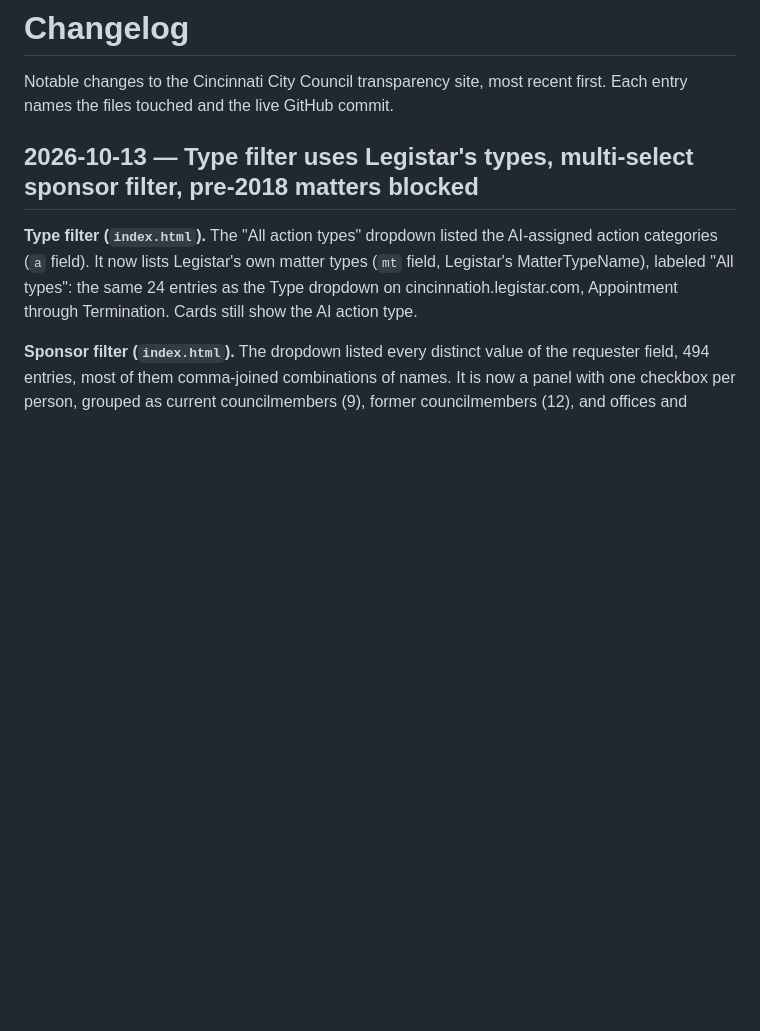
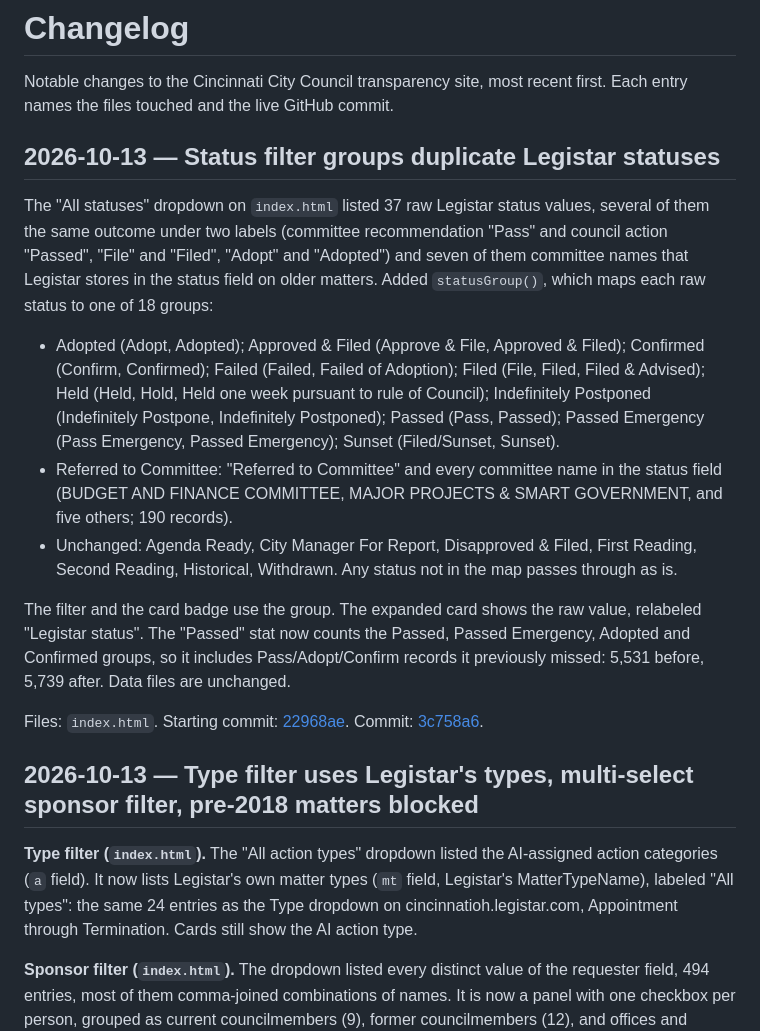
Before and after one commit to BenKelly97/cincinnati-council, a Markdown page: CHANGELOG.md, the part around the change. Rendered like a GitHub page; blank space fills up the shorter version.

Commit message:
CHANGELOG: status filter grouping

```diff
--- a/CHANGELOG.md
+++ b/CHANGELOG.md
@@ -1,6 +1,18 @@
 # Changelog
 
 Notable changes to the Cincinnati City Council transparency site, most recent first. Each entry names the files touched and the live GitHub commit.
+
+## 2026-10-13 — Status filter groups duplicate Legistar statuses
+
+The "All statuses" dropdown on `index.html` listed 37 raw Legistar status values, several of them the same outcome under two labels (committee recommendation "Pass" and council action "Passed", "File" and "Filed", "Adopt" and "Adopted") and seven of them committee names that Legistar stores in the status field on older matters. Added `statusGroup()`, which maps each raw status to one of 18 groups:
+
+- Adopted (Adopt, Adopted); Approved & Filed (Approve & File, Approved & Filed); Confirmed (Confirm, Confirmed); Failed (Failed, Failed of Adoption); Filed (File, Filed, Filed & Advised); Held (Held, Hold, Held one week pursuant to rule of Council); Indefinitely Postponed (Indefinitely Postpone, Indefinitely Postponed); Passed (Pass, Passed); Passed Emergency (Pass Emergency, Passed Emergency); Sunset (Filed/Sunset, Sunset).
+- Referred to Committee: "Referred to Committee" and every committee name in the status field (BUDGET AND FINANCE COMMITTEE, MAJOR PROJECTS & SMART GOVERNMENT, and five others; 190 records).
+- Unchanged: Agenda Ready, City Manager For Report, Disapproved & Filed, First Reading, Second Reading, Historical, Withdrawn. Any status not in the map passes through as is.
+
+The filter and the card badge use the group. The expanded card shows the raw value, relabeled "Legistar status". The "Passed" stat now counts the Passed, Passed Emergency, Adopted and Confirmed groups, so it includes Pass/Adopt/Confirm records it previously missed: 5,531 before, 5,739 after. Data files are unchanged.
+
+Files: `index.html`. Starting commit: [22968ae](https://github.com/BenKelly97/cincinnati-council/commit/22968ae90fc497d2d277167088105caf1720fd53). Commit: [3c758a6](https://github.com/BenKelly97/cincinnati-council/commit/3c758a6f8d75f0bb53fbb035f3de26e6c03f4701).
 
 ## 2026-10-13 — Type filter uses Legistar's types, multi-select sponsor filter, pre-2018 matters blocked
 
```
